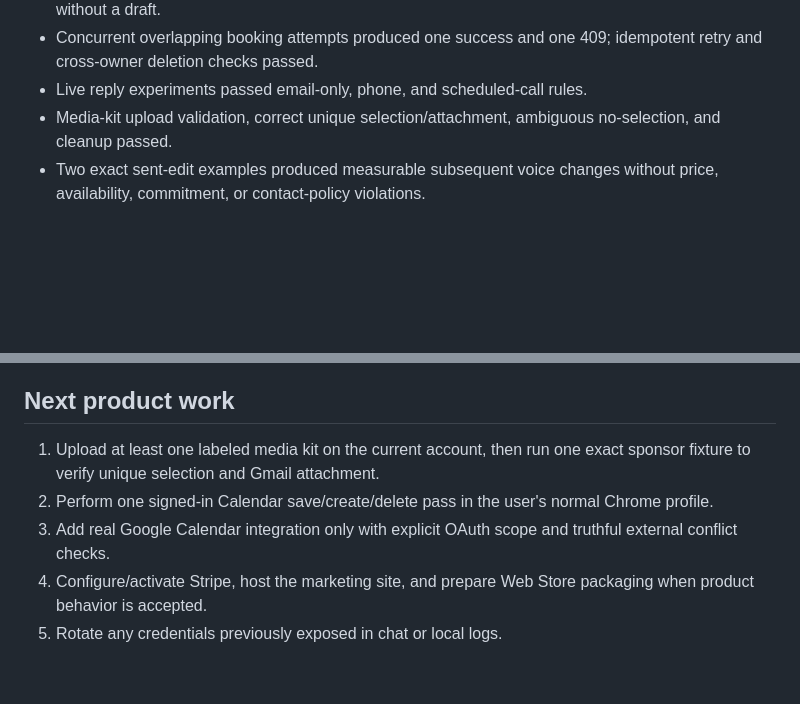
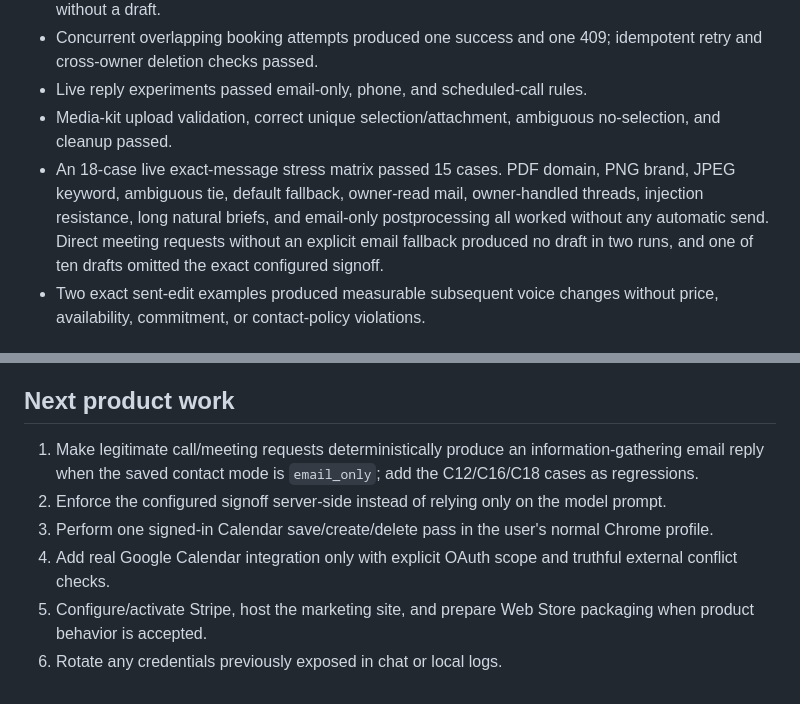
Before and after one commit to LaFlamesSon/AutomaticMessenger, a Markdown page: CLAUDE.md, 2 parts joined by grey strips. Drawn GitHub-style; blank space fills up the shorter version.

Commit message:
docs: record live stress matrix findings

```diff
--- a/CLAUDE.md
+++ b/CLAUDE.md
@@ -86,6 +86,12 @@ double-booking guard; API idempotency and owner checks sit above it.
 - Live reply experiments passed email-only, phone, and scheduled-call rules.
 - Media-kit upload validation, correct unique selection/attachment, ambiguous
   no-selection, and cleanup passed.
+- An 18-case live exact-message stress matrix passed 15 cases. PDF domain,
+  PNG brand, JPEG keyword, ambiguous tie, default fallback, owner-read mail,
+  owner-handled threads, injection resistance, long natural briefs, and
+  email-only postprocessing all worked without any automatic send. Direct
+  meeting requests without an explicit email fallback produced no draft in two
+  runs, and one of ten drafts omitted the exact configured signoff.
 - Two exact sent-edit examples produced measurable subsequent voice changes
   without price, availability, commitment, or contact-policy violations.
 
@@ -100,12 +106,15 @@ double-booking guard; API idempotency and owner checks sit above it.
 
 ## Next product work
 
-1. Upload at least one labeled media kit on the current account, then run one
-   exact sponsor fixture to verify unique selection and Gmail attachment.
-2. Perform one signed-in Calendar save/create/delete pass in the user's normal
+1. Make legitimate call/meeting requests deterministically produce an
+   information-gathering email reply when the saved contact mode is
+   `email_only`; add the C12/C16/C18 cases as regressions.
+2. Enforce the configured signoff server-side instead of relying only on the
+   model prompt.
+3. Perform one signed-in Calendar save/create/delete pass in the user's normal
    Chrome profile.
-3. Add real Google Calendar integration only with explicit OAuth scope and
+4. Add real Google Calendar integration only with explicit OAuth scope and
    truthful external conflict checks.
-4. Configure/activate Stripe, host the marketing site, and prepare Web Store
+5. Configure/activate Stripe, host the marketing site, and prepare Web Store
    packaging when product behavior is accepted.
-5. Rotate any credentials previously exposed in chat or local logs.
+6. Rotate any credentials previously exposed in chat or local logs.
```
Also changed, not shown: docs/audits/live-stress-matrix-20260724.md (added, +134 -0 lines).
